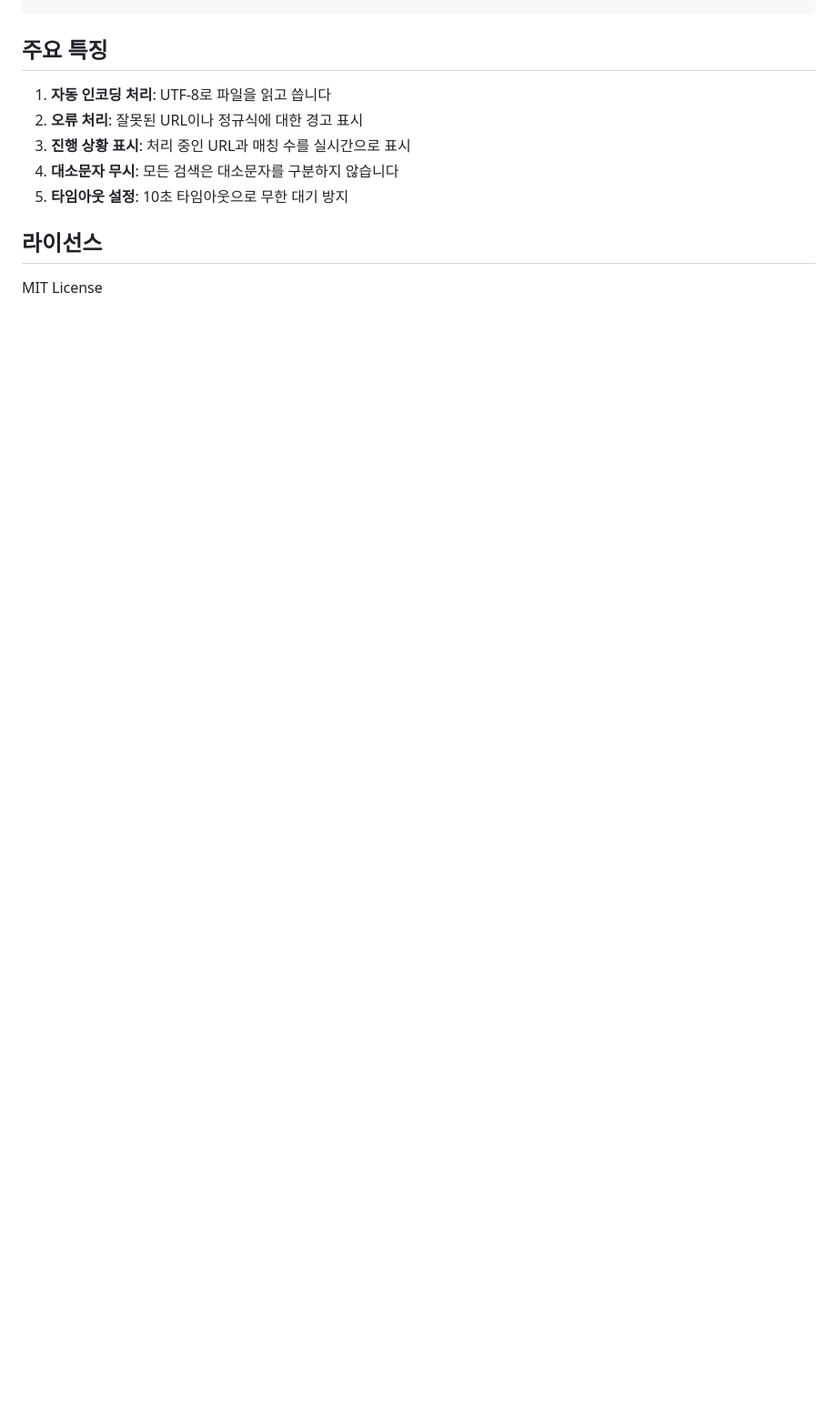
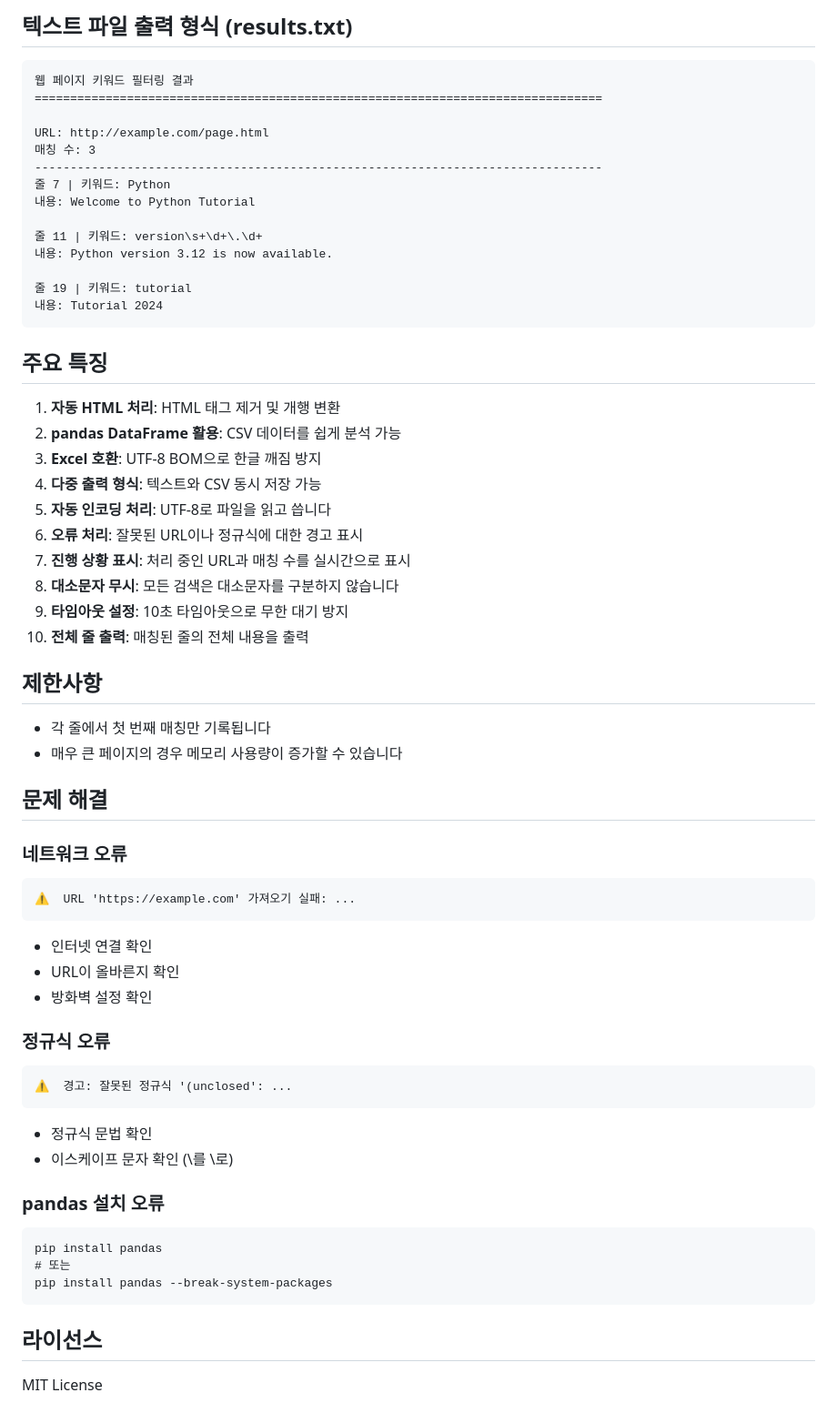
Before and after one commit to iamnotkidding/pylearnning, a Markdown page: web_filter.md, the part around one of its changes. Shown at 91% size. Drawn GitHub-style; blank space fills up the shorter version.

````diff
--- a/web_filter.md
+++ b/web_filter.md
@@ -114,12 +209,63 @@ documentation
+## 텍스트 파일 출력 형식 (results.txt)
+
+```
+웹 페이지 키워드 필터링 결과
+================================================================================
+
+URL: http://example.com/page.html
+매칭 수: 3
+--------------------------------------------------------------------------------
+줄 7 | 키워드: Python
+내용: Welcome to Python Tutorial
+
+줄 11 | 키워드: version\s+\d+\.\d+
+내용: Python version 3.12 is now available.
+
+줄 19 | 키워드: tutorial
+내용: Tutorial 2024
 ```
 
 ## 주요 특징
 
-1. **자동 인코딩 처리**: UTF-8로 파일을 읽고 씁니다
-2. **오류 처리**: 잘못된 URL이나 정규식에 대한 경고 표시
-3. **진행 상황 표시**: 처리 중인 URL과 매칭 수를 실시간으로 표시
-4. **대소문자 무시**: 모든 검색은 대소문자를 구분하지 않습니다
-5. **타임아웃 설정**: 10초 타임아웃으로 무한 대기 방지
+1. **자동 HTML 처리**: HTML 태그 제거 및 개행 변환
+2. **pandas DataFrame 활용**: CSV 데이터를 쉽게 분석 가능
+3. **Excel 호환**: UTF-8 BOM으로 한글 깨짐 방지
+4. **다중 출력 형식**: 텍스트와 CSV 동시 저장 가능
+5. **자동 인코딩 처리**: UTF-8로 파일을 읽고 씁니다
+6. **오류 처리**: 잘못된 URL이나 정규식에 대한 경고 표시
+7. **진행 상황 표시**: 처리 중인 URL과 매칭 수를 실시간으로 표시
+8. **대소문자 무시**: 모든 검색은 대소문자를 구분하지 않습니다
+9. **타임아웃 설정**: 10초 타임아웃으로 무한 대기 방지
+10. **전체 줄 출력**: 매칭된 줄의 전체 내용을 출력
+
+## 제한사항
+
+- 각 줄에서 첫 번째 매칭만 기록됩니다
+- 매우 큰 페이지의 경우 메모리 사용량이 증가할 수 있습니다
+
+## 문제 해결
+
+### 네트워크 오류
+```
+⚠️  URL 'https://example.com' 가져오기 실패: ...
+```
+- 인터넷 연결 확인
+- URL이 올바른지 확인
+- 방화벽 설정 확인
+
+### 정규식 오류
+```
+⚠️  경고: 잘못된 정규식 '(unclosed': ...
+```
+- 정규식 문법 확인
+- 이스케이프 문자 확인 (\를 \\로)
+
+### pandas 설치 오류
+```
+pip install pandas
+# 또는
+pip install pandas --break-system-packages
+```
 
 ## 라이선스
 
````
Also changed, not shown: other parts of web_filter.md (+112 -17 lines).
